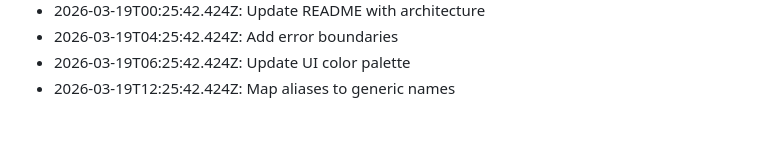
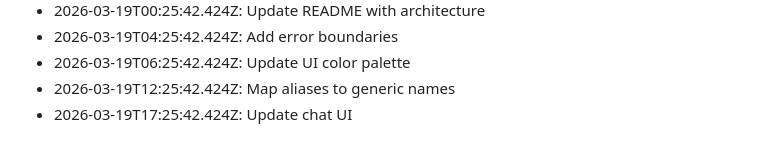
Before and after one commit to KobiTalha/PharmaLens, a Markdown page: HISTORY.md, the part around the change. Rendered like a GitHub page.

Commit message:
Update chat UI - 287

```diff
--- a/HISTORY.md
+++ b/HISTORY.md
@@ -287,3 +287,4 @@
 - 2026-03-19T04:25:42.424Z: Add error boundaries
 - 2026-03-19T06:25:42.424Z: Update UI color palette
 - 2026-03-19T12:25:42.424Z: Map aliases to generic names
+- 2026-03-19T17:25:42.424Z: Update chat UI
```
